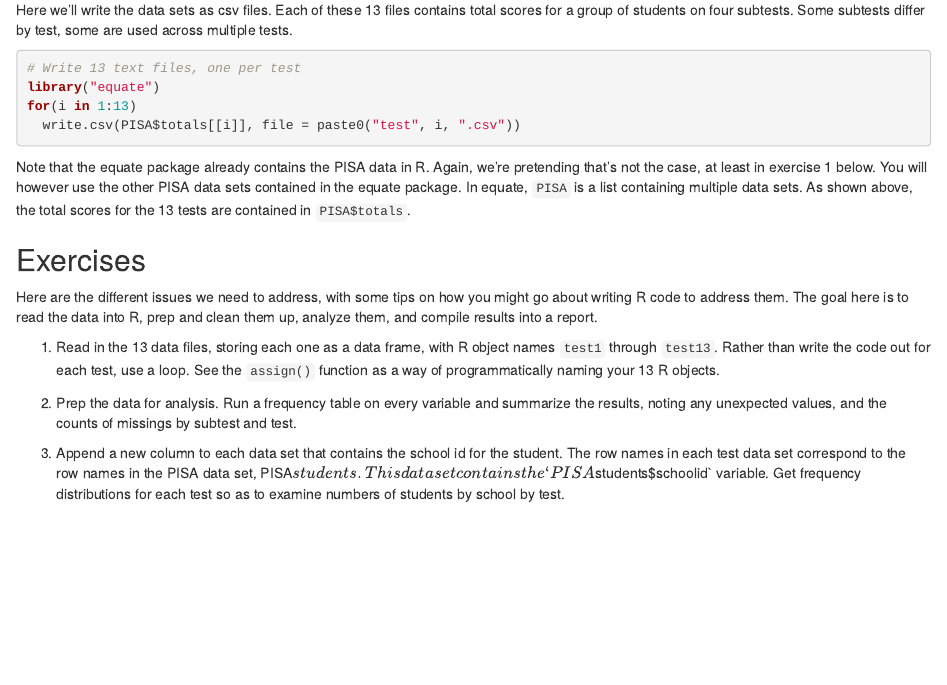
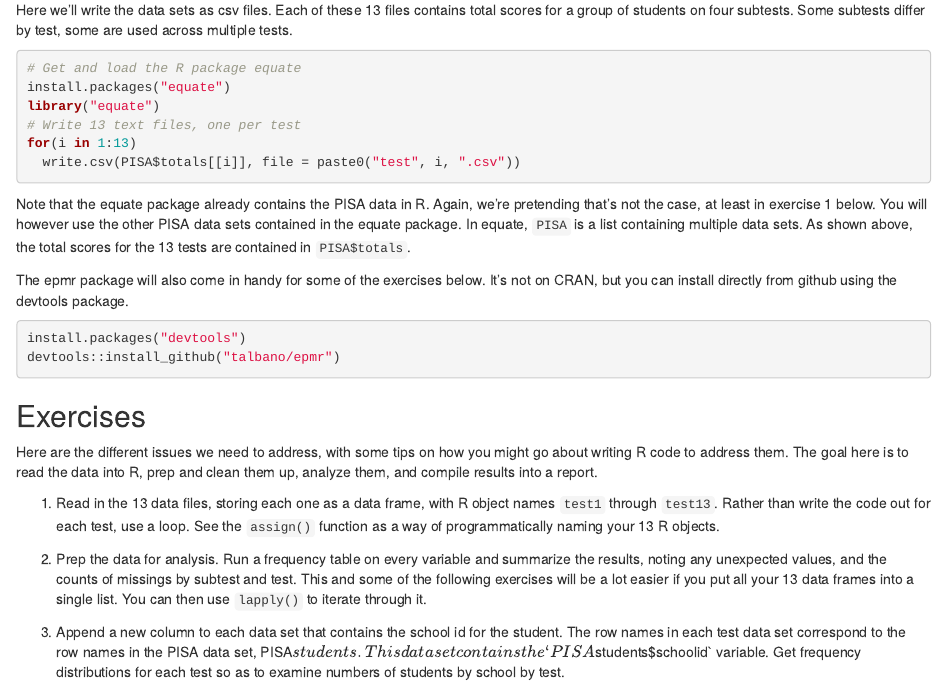
Before and after one commit to talbano/edps-845, an R Markdown document (in-class/lots-o-tests.Rmd): the page in a window 1100 px wide, from 310 px down. Rendered offline with R 4.5, knitr and Pandoc, with nearby package versions.

Commit message:
Updating lots-o-tests

````diff
--- a/in-class/lots-o-tests.Rmd
+++ b/in-class/lots-o-tests.Rmd
@@ -11,13 +11,22 @@ This file is located in the github repo for the course. Once you've synced your
 Here we'll write the data sets as csv files. Each of these 13 files contains total scores for a group of students on four subtests. Some subtests differ by test, some are used across multiple tests.
 
 ```{r, eval = FALSE}
+# Get and load the R package equate
+install.packages("equate")
+library("equate")
 # Write 13 text files, one per test
-library("equate")
 for(i in 1:13)
   write.csv(PISA$totals[[i]], file = paste0("test", i, ".csv"))
 ```
 
 Note that the equate package already contains the PISA data in R. Again, we're pretending that's not the case, at least in exercise 1 below. You will however use the other PISA data sets contained in the equate package. In equate, `PISA` is a list containing multiple data sets. As shown above, the total scores for the 13 tests are contained in `PISA$totals`.
+
+The epmr package will also come in handy for some of the exercises below. It's not on CRAN, but you can install directly from github using the devtools package.
+
+```{r, eval = FALSE}
+install.packages("devtools")
+devtools::install_github("talbano/epmr")
+```
 
 ## Exercises
 
@@ -25,7 +34,7 @@ Here are the different issues we need to address, with some tips on how you migh
 
 1. Read in the 13 data files, storing each one as a data frame, with R object names `test1` through `test13`. Rather than write the code out for each test, use a loop. See the `assign()` function as a way of programmatically naming your 13 R objects.
 
-2. Prep the data for analysis. Run a frequency table on every variable and summarize the results, noting any unexpected values, and the counts of missings by subtest and test.
+2. Prep the data for analysis. Run a frequency table on every variable and summarize the results, noting any unexpected values, and the counts of missings by subtest and test. This and some of the following exercises will be a lot easier if you put all your 13 data frames into a single list. You can then use `lapply()` to iterate through it.
 
 3. Append a new column to each data set that contains the school id for the student. The row names in each test data set correspond to the row names in the PISA data set, PISA$students. This data set contains the `PISA$students$schoolid` variable. Get frequency distributions for each test so as to examine numbers of students by school by test.
 
````
